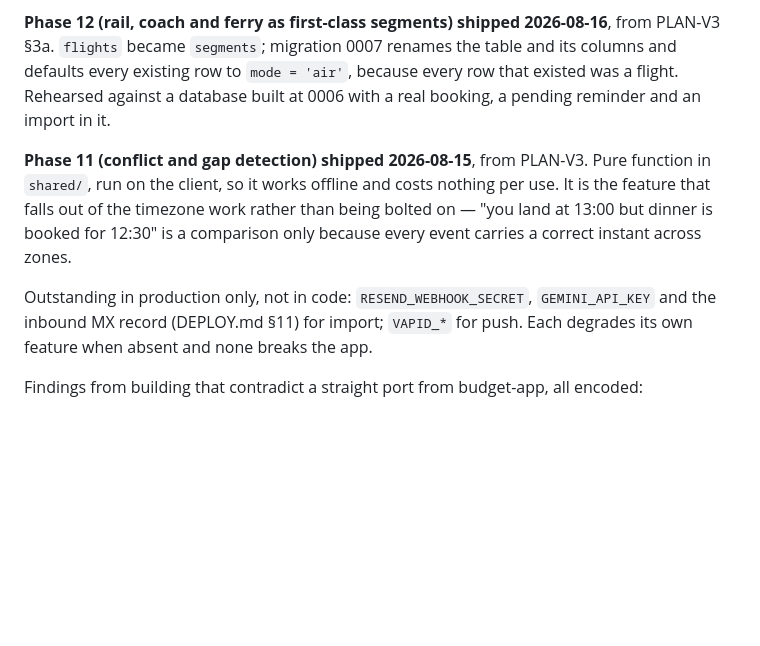
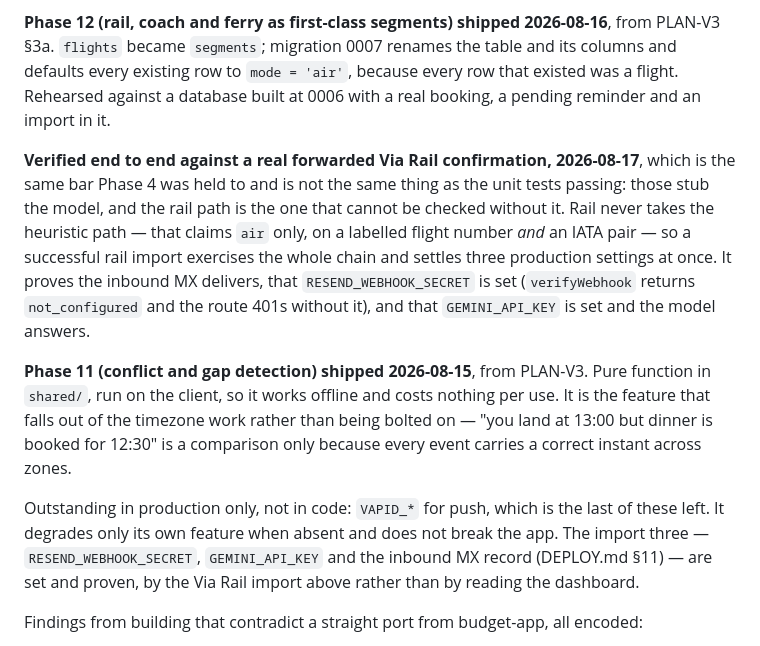
Before and after one commit to MisterShack/travel-app, a Markdown page: CLAUDE.md, the part around the change. Rendered like a GitHub page; blank space fills up the shorter version.

Commit message:
Record that rail import is verified in production
David forwarded a real Via Rail confirmation on 2026-08-17 and it imported as
intended. That is the bar Phase 4 was held to and it is not the same thing as
the unit suite passing: those stub the model, and rail is precisely the path
that cannot be checked without one.

It also settles more than the parser. Rail never takes the heuristic path, which
claims air only and needs a labelled flight number and an IATA pair, so the
import must have gone through the whole chain. That proves the inbound MX
delivers, that RESEND_WEBHOOK_SECRET is set — verifyWebhook returns
not_configured and the route 401s without it — and that GEMINI_API_KEY is set
and the model answers.

So the outstanding-in-production list is down to VAPID_* for push, and the three
import settings are now recorded as proven by an import rather than by reading
the dashboard.

Co-Authored-By: Claude Opus 5 <noreply@anthropic.com>

```diff
--- a/CLAUDE.md
+++ b/CLAUDE.md
@@ -103,14 +103,24 @@ Two things that are true and worth keeping in view:
 existing row to `mode = 'air'`, because every row that existed was a flight. Rehearsed against a
 database built at 0006 with a real booking, a pending reminder and an import in it.
 
+**Verified end to end against a real forwarded Via Rail confirmation, 2026-08-17**, which is the
+same bar Phase 4 was held to and is not the same thing as the unit tests passing: those stub the
+model, and the rail path is the one that cannot be checked without it. Rail never takes the
+heuristic path — that claims `air` only, on a labelled flight number *and* an IATA pair — so a
+successful rail import exercises the whole chain and settles three production settings at once.
+It proves the inbound MX delivers, that `RESEND_WEBHOOK_SECRET` is set (`verifyWebhook` returns
+`not_configured` and the route 401s without it), and that `GEMINI_API_KEY` is set and the model
+answers.
+
 **Phase 11 (conflict and gap detection) shipped 2026-08-15**, from PLAN-V3. Pure function in
 `shared/`, run on the client, so it works offline and costs nothing per use. It is the feature that
 falls out of the timezone work rather than being bolted on — "you land at 13:00 but dinner is
 booked for 12:30" is a comparison only because every event carries a correct instant across zones.
 
-Outstanding in production only, not in code: `RESEND_WEBHOOK_SECRET`, `GEMINI_API_KEY` and the
-inbound MX record (DEPLOY.md §11) for import; `VAPID_*` for push. Each degrades its own feature
-when absent and none breaks the app.
+Outstanding in production only, not in code: `VAPID_*` for push, which is the last of these left.
+It degrades only its own feature when absent and does not break the app. The import three —
+`RESEND_WEBHOOK_SECRET`, `GEMINI_API_KEY` and the inbound MX record (DEPLOY.md §11) — are set and
+proven, by the Via Rail import above rather than by reading the dashboard.
 
 Findings from building that contradict a straight port from budget-app, all encoded:
 
```
